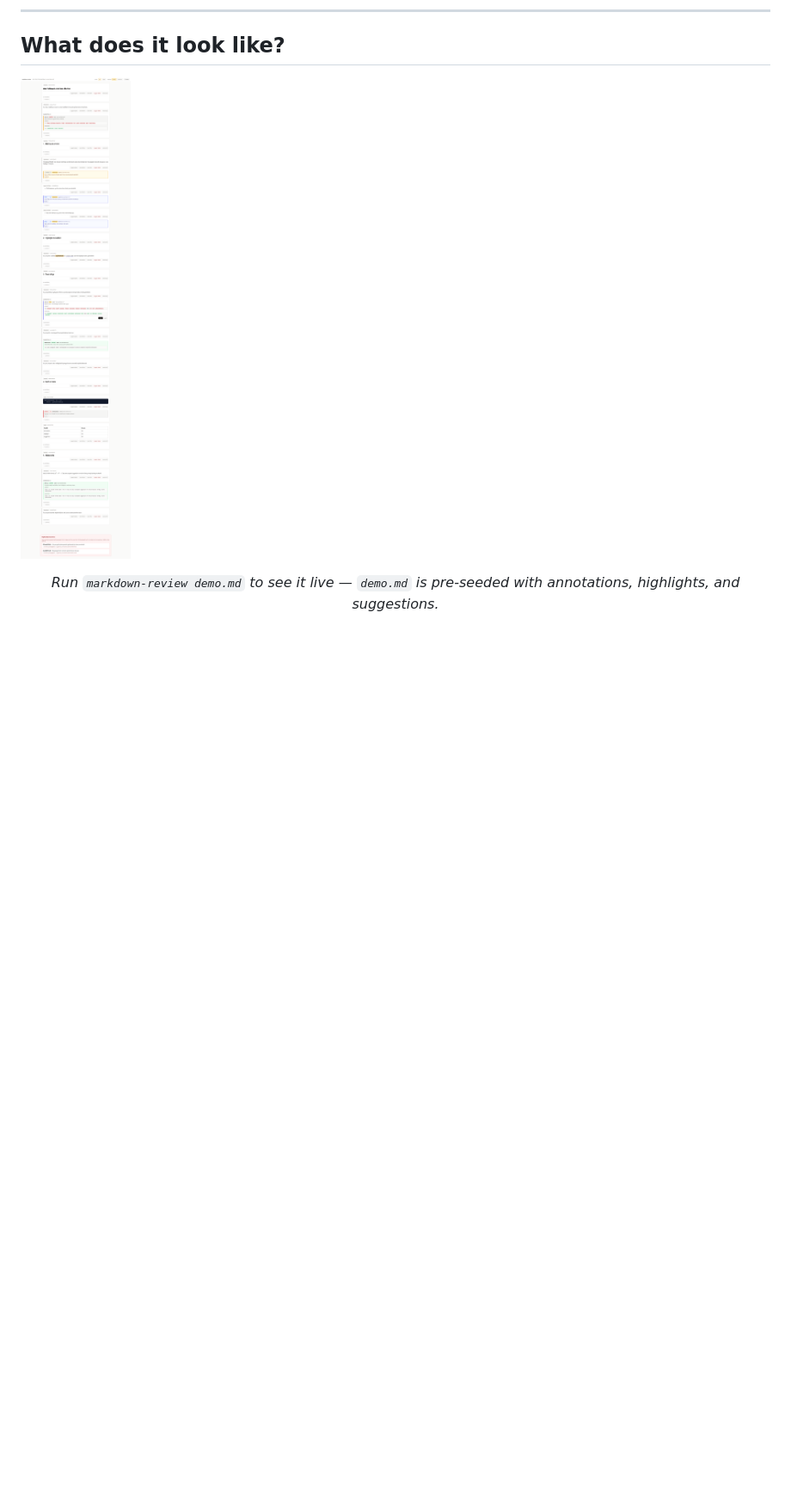
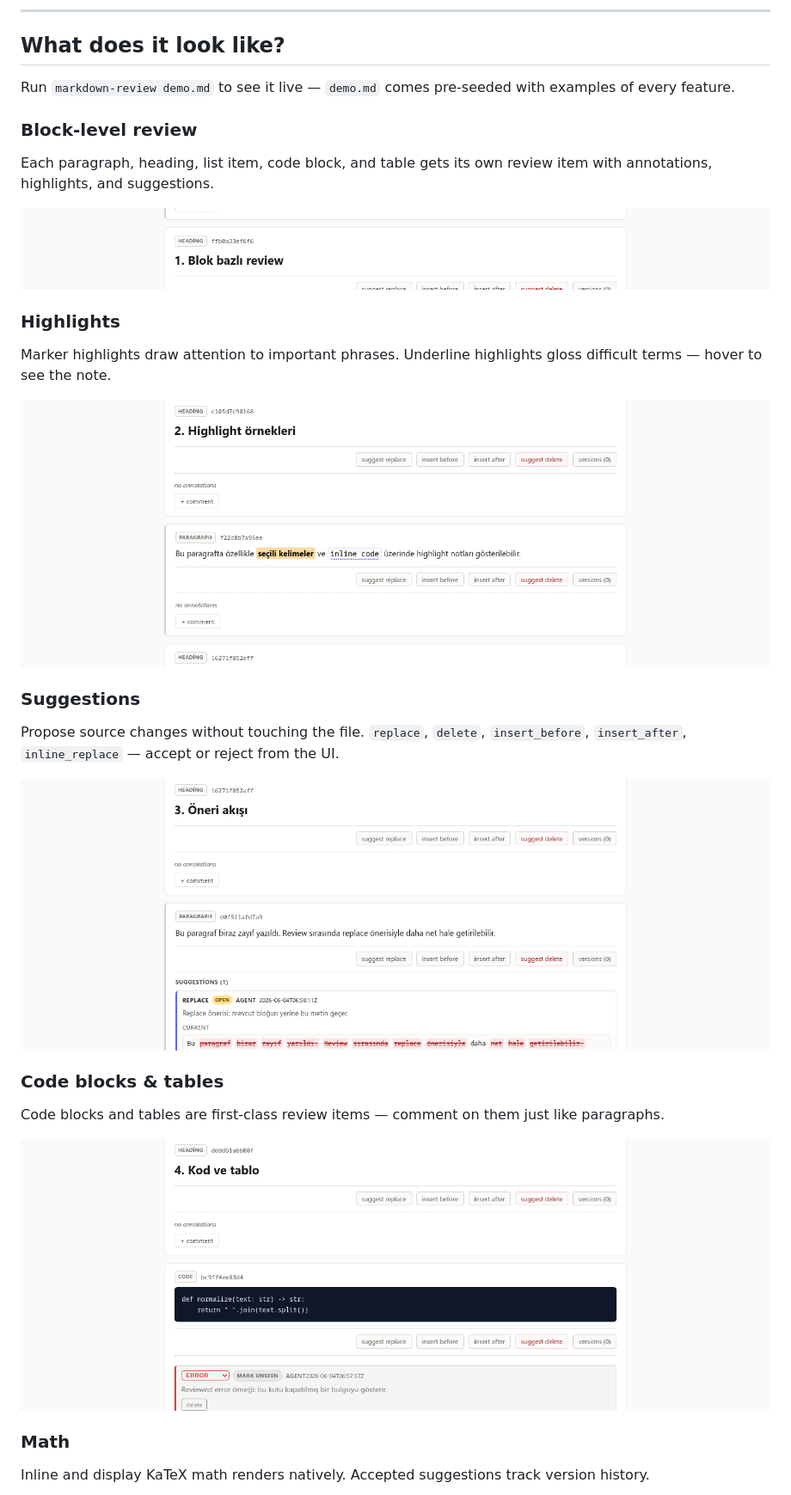
Before and after one commit to onesvat/markdown-review, a Markdown page: README.md, the part around one of its changes. Shown at 86% size. GitHub-like rendering; pictures changed too: docs/01-block-review.png (added), docs/02-highlights.png (added), docs/03-suggestions.png (added); blank space fills up the shorter version.

Commit message:
docs: replace single screenshot with per-feature screenshots

```diff
--- a/README.md
+++ b/README.md
@@ -8,8 +8,33 @@ A block-level Markdown review tool that renders any `.md` file in a local web UI
 
 ## What does it look like?
 
-![markdown-review UI showing demo.md with annotations, highlights, and suggestions](docs/demo-screenshot.png)
+Run `markdown-review demo.md` to see it live — `demo.md` comes pre-seeded with examples of every feature.
 
-<p align="center">
-  <em>Run <code>markdown-review demo.md</code> to see it live — <code>demo.md</code> is pre-seeded with annotations, highlights, and suggestions.</em>
-</p>
+### Block-level review
+
+Each paragraph, heading, list item, code block, and table gets its own review item with annotations, highlights, and suggestions.
+
+![Block-level review with annotations on paragraphs and list items](docs/01-block-review.png)
+
+### Highlights
+
+Marker highlights draw attention to important phrases. Underline highlights gloss difficult terms — hover to see the note.
+
+![Highlight examples: marker and underline styles](docs/02-highlights.png)
+
+### Suggestions
+
+Propose source changes without touching the file. `replace`, `delete`, `insert_before`, `insert_after`, `inline_replace` — accept or reject from the UI.
+
+![Suggestion examples: replace and inline-replace with accept/reject](docs/03-suggestions.png)
+
+### Code blocks & tables
+
+Code blocks and tables are first-class review items — comment on them just like paragraphs.
+
+![Code blocks and tables with review annotations](docs/04-code-table.png)
+
+### Math
+
+Inline and display KaTeX math renders natively. Accepted suggestions track version history.
+
```
Also changed, not shown: other parts of README.md (+3 -14 lines), docs/05-math.png (added).
